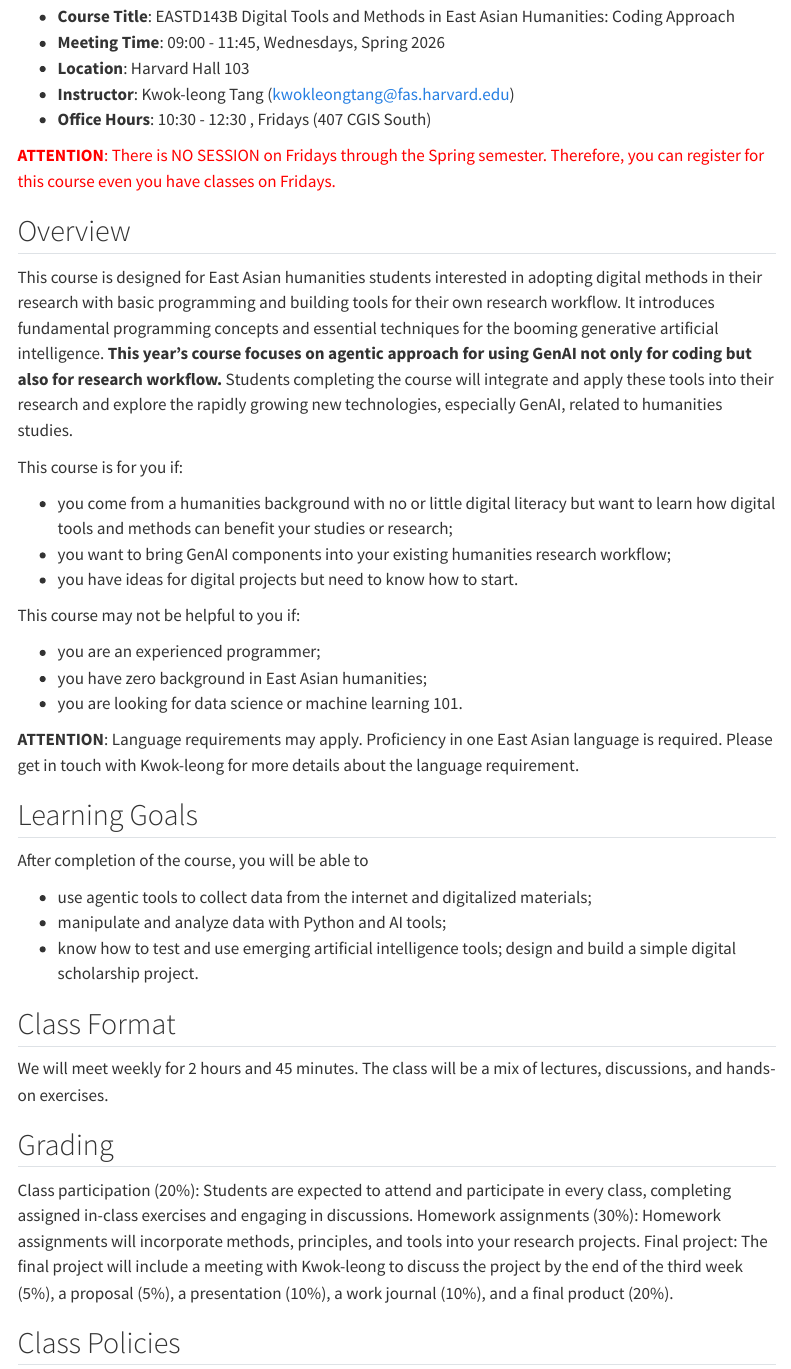
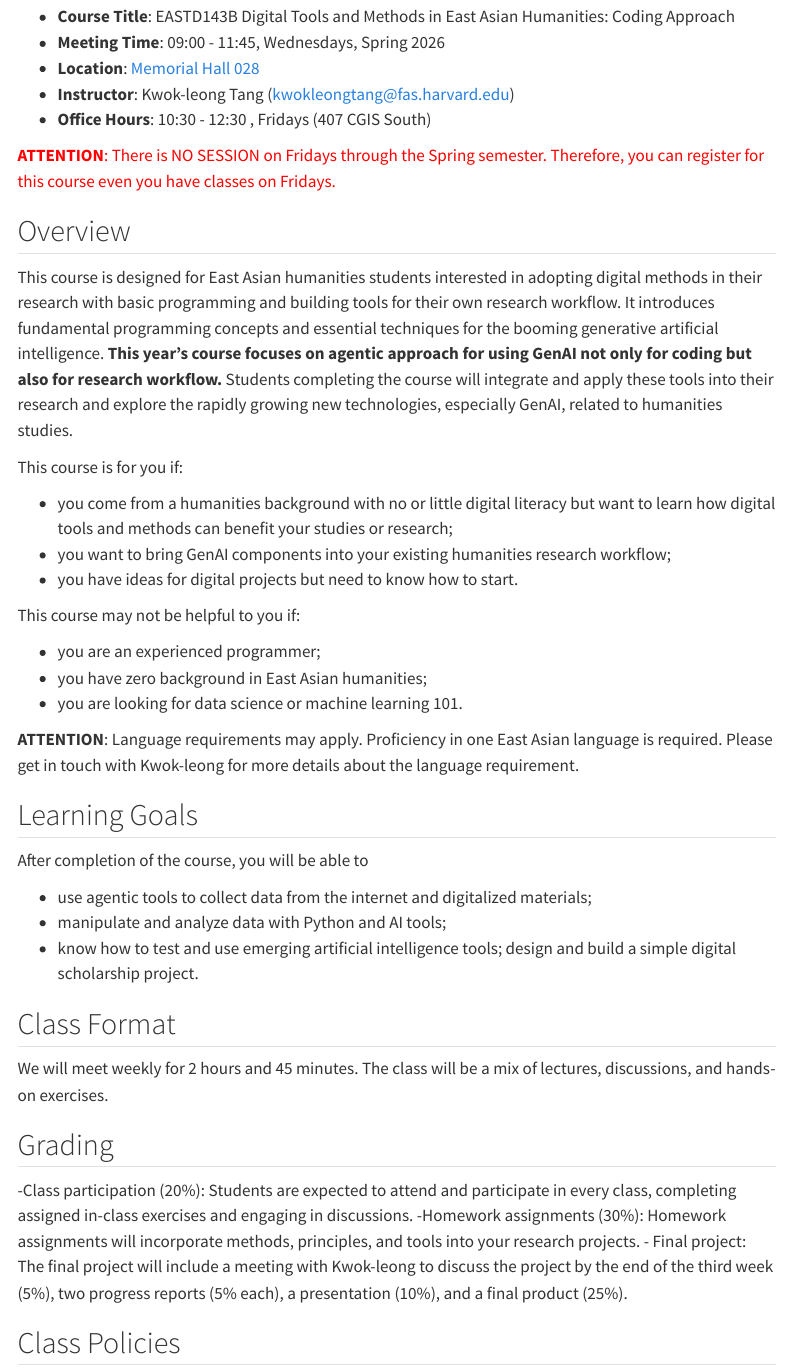
Before and after one commit to Angelian95/eastd143b, a Quarto document (syllabus/syllabus.qmd): the page in a window 1100 px wide, from 130 px down. Rendered offline with R 4.5, knitr and Pandoc in place of Quarto, with nearby package versions; menus at the side of the page are left out.

Commit message:
Update syllabus: change class location to Memorial Hall 028, adjust final project requirements to include two progress reports, and clarify grading breakdown.

```diff
--- a/syllabus/syllabus.qmd
+++ b/syllabus/syllabus.qmd
@@ -8,7 +8,7 @@ format:
 ## Course Information
 - **Course Title**: EASTD143B Digital Tools and Methods in East Asian Humanities: Coding Approach
 - **Meeting Time**: 09:00 - 11:45, Wednesdays, Spring 2026
-- **Location**: Harvard Hall 103
+- **Location**: [Memorial Hall 028](https://essroombook.fas.harvard.edu/room.php?rm=rm0263)
 - **Instructor**: Kwok-leong Tang (kwokleongtang@fas.harvard.edu)
 - **Office Hours**: 10:30 - 12:30 , Fridays (407 CGIS South)
 
@@ -49,9 +49,9 @@ We will meet weekly for 2 hours and 45 minutes. The class will be a mix of lectu
 
 
 ## Grading
-Class participation (20%): Students are expected to attend and participate in every class, completing assigned in-class exercises and engaging in discussions.
-Homework assignments (30%): Homework assignments will incorporate methods, principles, and tools into your research projects.
-Final project: The final project will include a meeting with Kwok-leong to discuss the project by the end of the third week (5%), a proposal (5%), a presentation (10%), a work journal (10%), and a final product (20%).
+-Class participation (20%): Students are expected to attend and participate in every class, completing assigned in-class exercises and engaging in discussions.
+-Homework assignments (30%): Homework assignments will incorporate methods, principles, and tools into your research projects.
+- Final project: The final project will include a meeting with Kwok-leong to discuss the project by the end of the third week (5%), two progress reports (5% each), a presentation (10%), and a final product (25%).
 
 
 ## Class Policies
```
Also changed, not shown: syllabus/syllabus.qmd (2 more changed lines).
